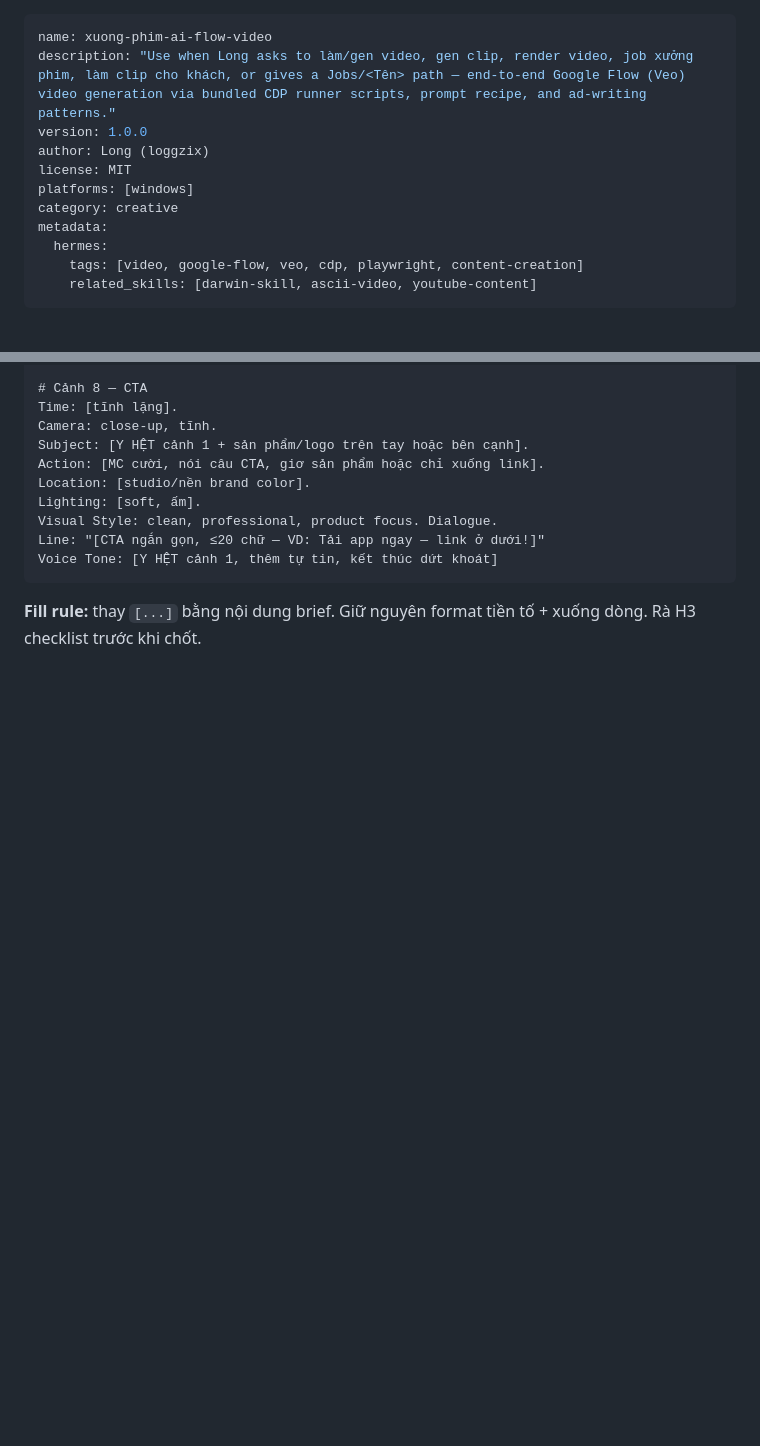
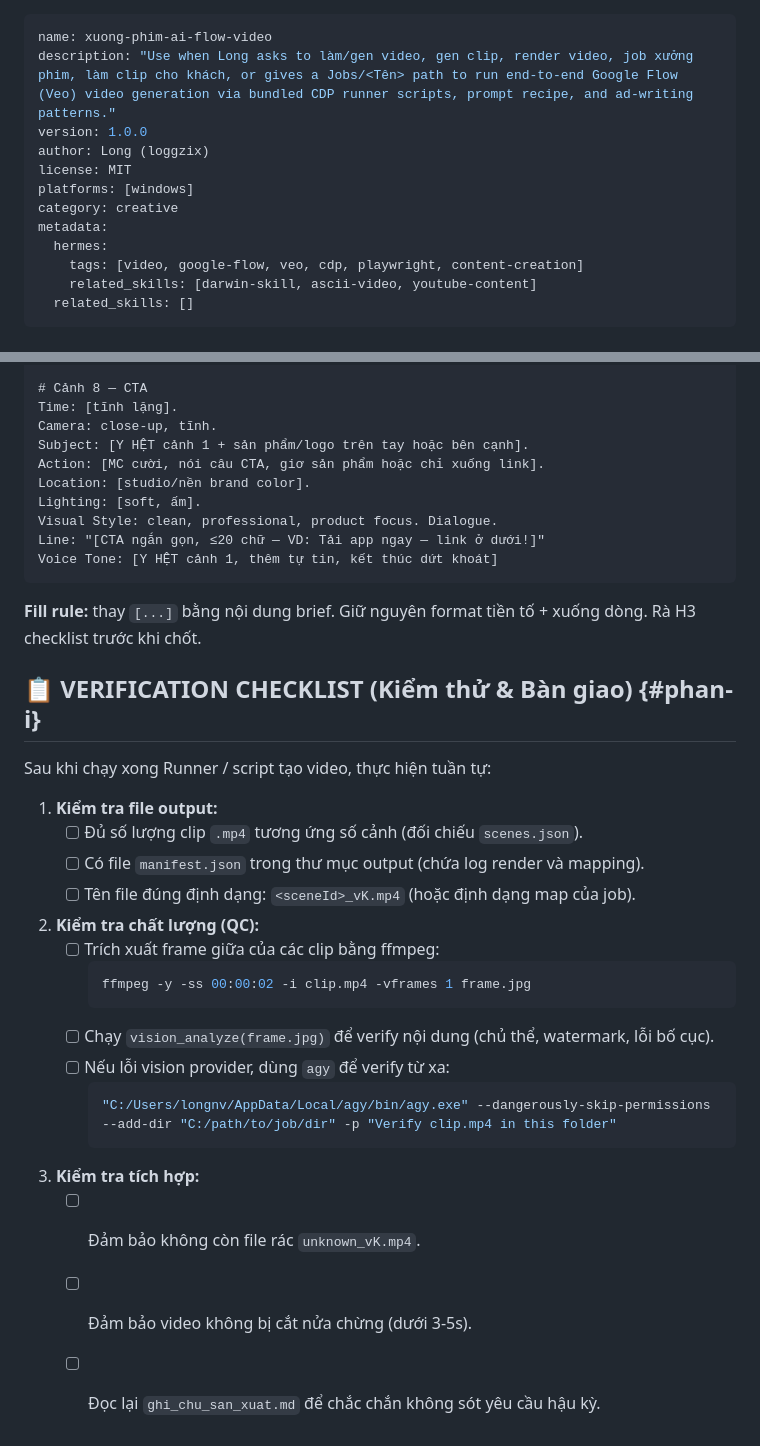
Before and after one commit to loggzix/flow-web-skills, a Markdown page: SKILL.md, 2 parts joined by grey strips. Drawn GitHub-style; blank space fills up the shorter version.

Commit message:
Darwin v3: Fix frontmatter metadata, description format, and add Verification Checklist to achieve 10/10 score

````diff
--- a/SKILL.md
+++ b/SKILL.md
@@ -1,6 +1,6 @@
 ---
 name: xuong-phim-ai-flow-video
-description: "Use when Long asks to làm/gen video, gen clip, render video, job xưởng phim, làm clip cho khách, or gives a Jobs/<Tên> path — end-to-end Google Flow (Veo) video generation via bundled CDP runner scripts, prompt recipe, and ad-writing patterns."
+description: "Use when Long asks to làm/gen video, gen clip, render video, job xưởng phim, làm clip cho khách, or gives a Jobs/<Tên> path to run end-to-end Google Flow (Veo) video generation via bundled CDP runner scripts, prompt recipe, and ad-writing patterns."
 version: 1.0.0
 author: Long (loggzix)
 license: MIT
@@ -10,6 +10,7 @@ metadata:
   hermes:
     tags: [video, google-flow, veo, cdp, playwright, content-creation]
     related_skills: [darwin-skill, ascii-video, youtube-content]
+  related_skills: []
 ---
 
 # Skill: Xưởng Phim AI — Làm video bằng Google Flow (Veo)
@@ -676,3 +677,24 @@ Voice Tone: [Y HỆT cảnh 1, thêm tự tin, kết thúc dứt khoát]
 ```
 
 **Fill rule:** thay `[...]` bằng nội dung brief. Giữ nguyên format tiền tố + xuống dòng. Rà H3 checklist trước khi chốt.
+
+## 📋 VERIFICATION CHECKLIST (Kiểm thử & Bàn giao) {#phan-i}
+Sau khi chạy xong Runner / script tạo video, thực hiện tuần tự:
+1. **Kiểm tra file output:**
+   - [ ] Đủ số lượng clip `.mp4` tương ứng số cảnh (đối chiếu `scenes.json`).
+   - [ ] Có file `manifest.json` trong thư mục output (chứa log render và mapping).
+   - [ ] Tên file đúng định dạng: `<sceneId>_vK.mp4` (hoặc định dạng map của job).
+2. **Kiểm tra chất lượng (QC):**
+   - [ ] Trích xuất frame giữa của các clip bằng ffmpeg:
+     ```bash
+     ffmpeg -y -ss 00:00:02 -i clip.mp4 -vframes 1 frame.jpg
+     ```
+   - [ ] Chạy `vision_analyze(frame.jpg)` để verify nội dung (chủ thể, watermark, lỗi bố cục).
+   - [ ] Nếu lỗi vision provider, dùng `agy` để verify từ xa:
+     ```bash
+     "C:/Users/longnv/AppData/Local/agy/bin/agy.exe" --dangerously-skip-permissions --add-dir "C:/path/to/job/dir" -p "Verify clip.mp4 in this folder"
+     ```
+3. **Kiểm tra tích hợp:**
+   - [ ] Đảm bảo không còn file rác `unknown_vK.mp4`.
+   - [ ] Đảm bảo video không bị cắt nửa chừng (dưới 3-5s).
+   - [ ] Đọc lại `ghi_chu_san_xuat.md` để chắc chắn không sót yêu cầu hậu kỳ.
````
